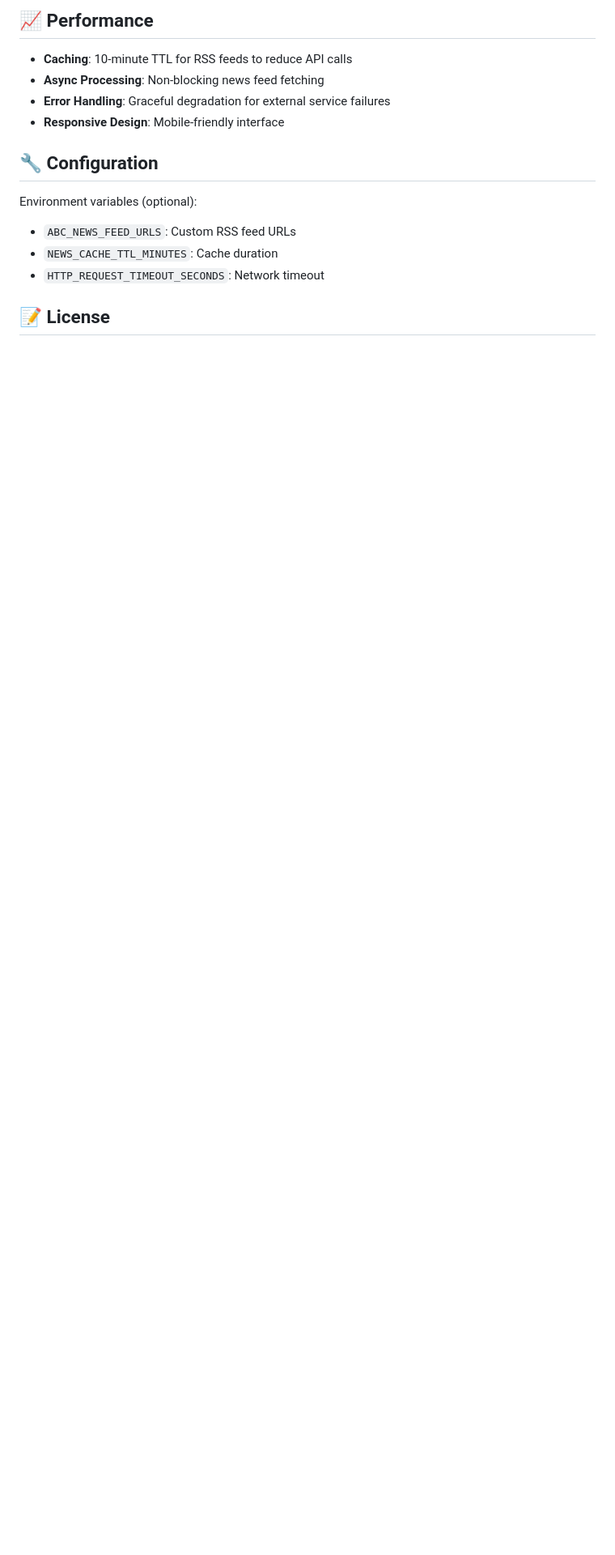
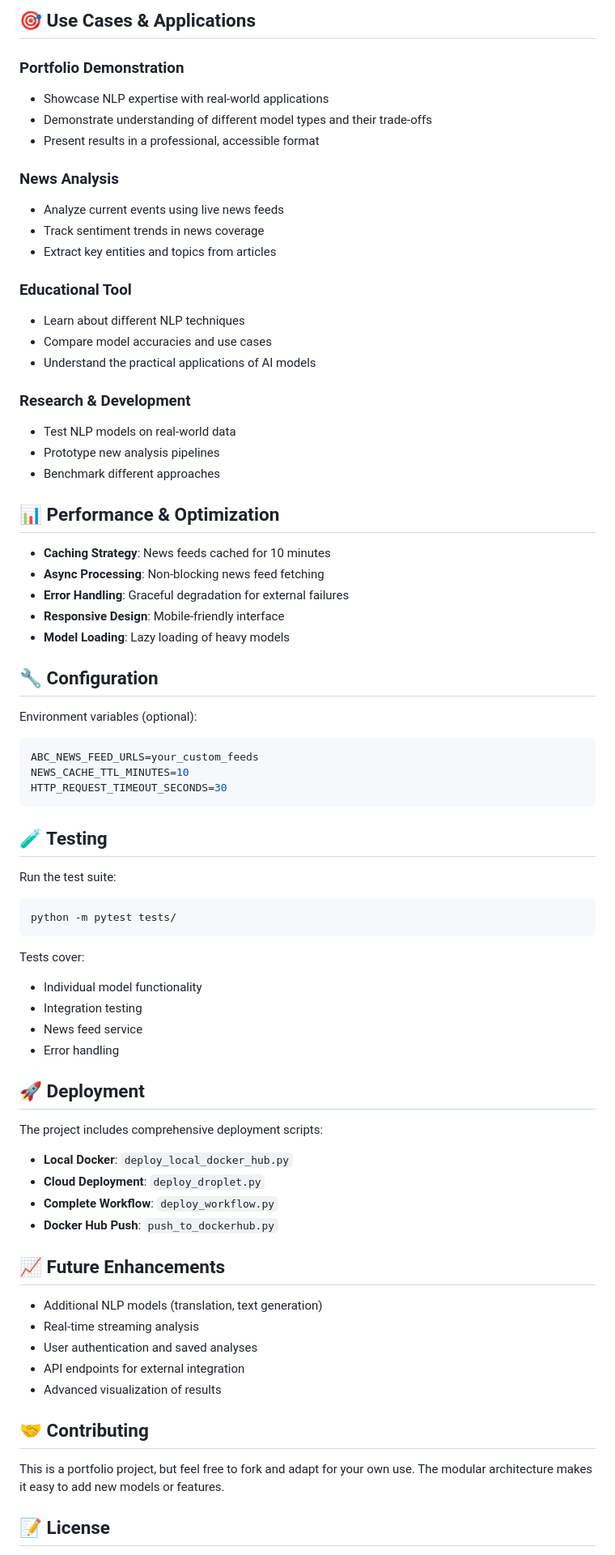
Before and after one commit to tommywood81/nlp_project, a Markdown page: README.md, the part around the change printed below. Shown: that part at 81% size. GitHub-like rendering; blank space fills up the shorter version.

````diff
--- a/README.md
+++ b/README.md
@@ -68,18 +133,77 @@ app/
 ```
 
-## 📈 Performance
+## 🎯 Use Cases & Applications
 
-- **Caching**: 10-minute TTL for RSS feeds to reduce API calls
+### Portfolio Demonstration
+- Showcase NLP expertise with real-world applications
+- Demonstrate understanding of different model types and their trade-offs
+- Present results in a professional, accessible format
+
+### News Analysis
+- Analyze current events using live news feeds
+- Track sentiment trends in news coverage
+- Extract key entities and topics from articles
+
+### Educational Tool
+- Learn about different NLP techniques
+- Compare model accuracies and use cases
+- Understand the practical applications of AI models
+
+### Research & Development
+- Test NLP models on real-world data
+- Prototype new analysis pipelines
+- Benchmark different approaches
+
+## 📊 Performance & Optimization
+
+- **Caching Strategy**: News feeds cached for 10 minutes
 - **Async Processing**: Non-blocking news feed fetching
-- **Error Handling**: Graceful degradation for external service failures
+- **Error Handling**: Graceful degradation for external failures
 - **Responsive Design**: Mobile-friendly interface
+- **Model Loading**: Lazy loading of heavy models
 
 ## 🔧 Configuration
 
 Environment variables (optional):
-- `ABC_NEWS_FEED_URLS`: Custom RSS feed URLs
-- `NEWS_CACHE_TTL_MINUTES`: Cache duration
-- `HTTP_REQUEST_TIMEOUT_SECONDS`: Network timeout
+```bash
+ABC_NEWS_FEED_URLS=your_custom_feeds
+NEWS_CACHE_TTL_MINUTES=10
+HTTP_REQUEST_TIMEOUT_SECONDS=30
+```
+
+## 🧪 Testing
+
+Run the test suite:
+```bash
+python -m pytest tests/
+```
+
+Tests cover:
+- Individual model functionality
+- Integration testing
+- News feed service
+- Error handling
+
+## 🚀 Deployment
+
+The project includes comprehensive deployment scripts:
+
+- **Local Docker**: `deploy_local_docker_hub.py`
+- **Cloud Deployment**: `deploy_droplet.py`
+- **Complete Workflow**: `deploy_workflow.py`
+- **Docker Hub Push**: `push_to_dockerhub.py`
+
+## 📈 Future Enhancements
+
+- Additional NLP models (translation, text generation)
+- Real-time streaming analysis
+- User authentication and saved analyses
+- API endpoints for external integration
+- Advanced visualization of results
+
+## 🤝 Contributing
+
+This is a portfolio project, but feel free to fork and adapt for your own use. The modular architecture makes it easy to add new models or features.
 
 ## 📝 License
 
````
Also changed, not shown: other parts of README.md (+106 -41 lines).
